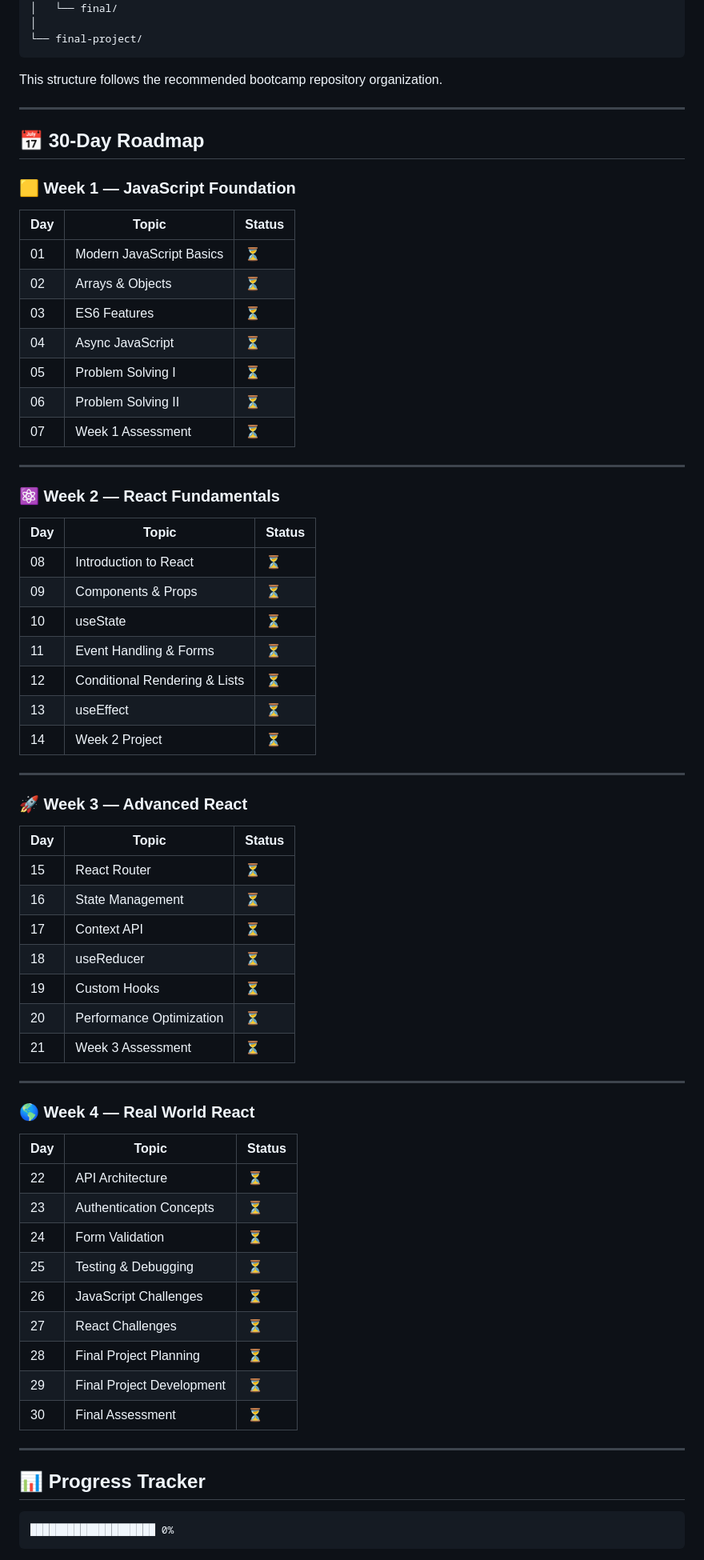
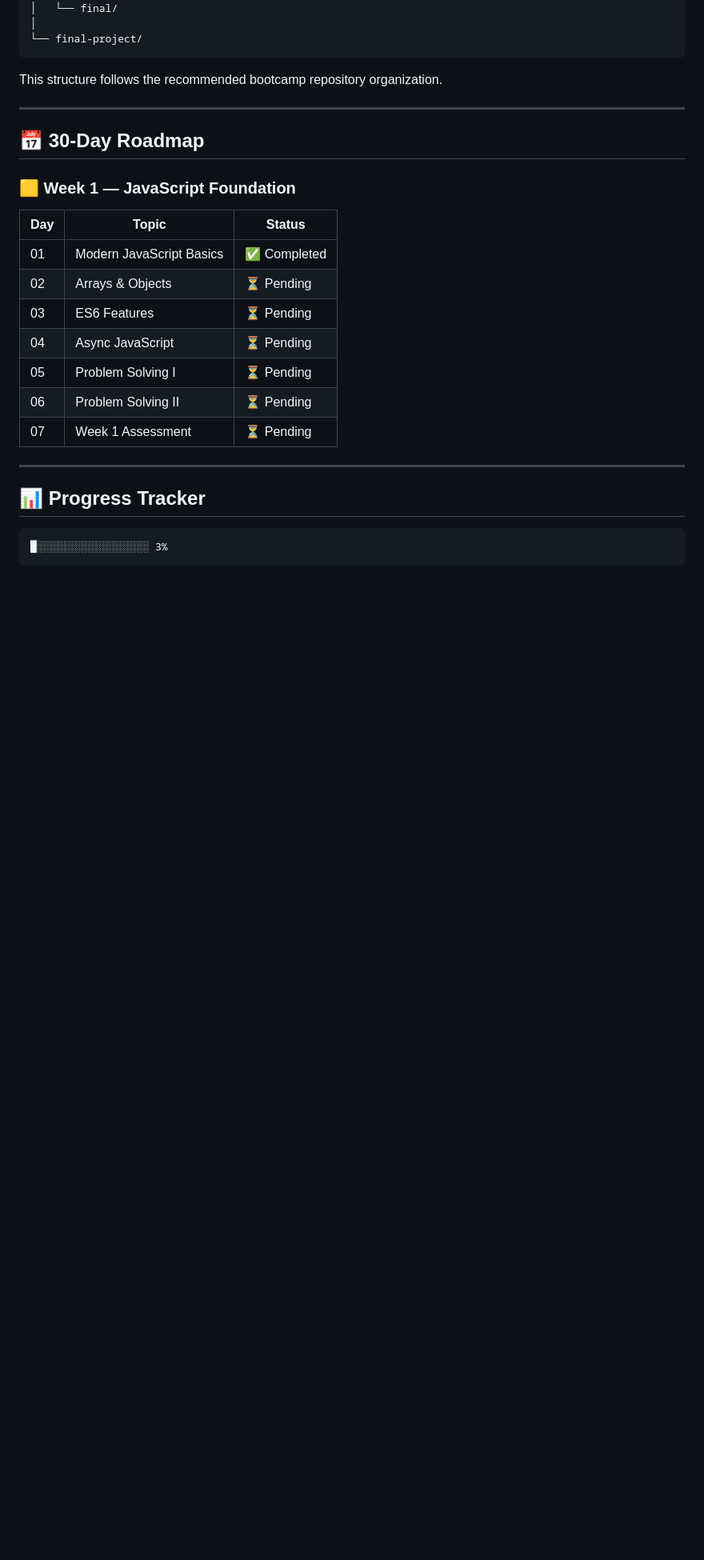
Before and after one commit to VamsiKrishna-9443/REACT-30-day-bootcamp, a Markdown page: README.md, the part around one of its changes. Shown at 80% size. Drawn GitHub-style; blank space fills up the shorter version.

Commit message:
Revise README for bootcamp progress and structure
Updated the README to reflect progress and structure changes.

````diff
--- a/README.md
+++ b/README.md
@@ -70,70 +70,25 @@ react-30-day-bootcamp/
 This structure follows the recommended bootcamp repository organization.
 
 ---
-
 ## 📅 30-Day Roadmap
 
 ### 🟨 Week 1 — JavaScript Foundation
 
-| Day | Topic                    | Status |
-| --- | ------------------------ | ------ |
-| 01  | Modern JavaScript Basics | ⏳      |
-| 02  | Arrays & Objects         | ⏳      |
-| 03  | ES6 Features             | ⏳      |
-| 04  | Async JavaScript         | ⏳      |
-| 05  | Problem Solving I        | ⏳      |
-| 06  | Problem Solving II       | ⏳      |
-| 07  | Week 1 Assessment        | ⏳      |
-
----
-
-### ⚛️ Week 2 — React Fundamentals
-
-| Day | Topic                         | Status |
-| --- | ----------------------------- | ------ |
-| 08  | Introduction to React         | ⏳      |
-| 09  | Components & Props            | ⏳      |
-| 10  | useState                      | ⏳      |
-| 11  | Event Handling & Forms        | ⏳      |
-| 12  | Conditional Rendering & Lists | ⏳      |
-| 13  | useEffect                     | ⏳      |
-| 14  | Week 2 Project                | ⏳      |
-
----
-
-### 🚀 Week 3 — Advanced React
-
-| Day | Topic                    | Status |
-| --- | ------------------------ | ------ |
-| 15  | React Router             | ⏳      |
-| 16  | State Management         | ⏳      |
-| 17  | Context API              | ⏳      |
-| 18  | useReducer               | ⏳      |
-| 19  | Custom Hooks             | ⏳      |
-| 20  | Performance Optimization | ⏳      |
-| 21  | Week 3 Assessment        | ⏳      |
-
----
-
-### 🌎 Week 4 — Real World React
-
-| Day | Topic                     | Status |
-| --- | ------------------------- | ------ |
-| 22  | API Architecture          | ⏳      |
-| 23  | Authentication Concepts   | ⏳      |
-| 24  | Form Validation           | ⏳      |
-| 25  | Testing & Debugging       | ⏳      |
-| 26  | JavaScript Challenges     | ⏳      |
-| 27  | React Challenges          | ⏳      |
-| 28  | Final Project Planning    | ⏳      |
-| 29  | Final Project Development | ⏳      |
-| 30  | Final Assessment          | ⏳      |
+| Day | Topic                    | Status      |
+| --- | ------------------------ | ----------- |
+| 01  | Modern JavaScript Basics | ✅ Completed |
+| 02  | Arrays & Objects         | ⏳ Pending   |
+| 03  | ES6 Features             | ⏳ Pending   |
+| 04  | Async JavaScript         | ⏳ Pending   |
+| 05  | Problem Solving I        | ⏳ Pending   |
+| 06  | Problem Solving II       | ⏳ Pending   |
+| 07  | Week 1 Assessment        | ⏳ Pending   |
 
 ---
 
 ## 📊 Progress Tracker
 
 ```text
-████████████████████ 0%
+█░░░░░░░░░░░░░░░░░░ 3%
 ```
 
````
Also changed, not shown: other parts of README.md (+47 -4 lines).
